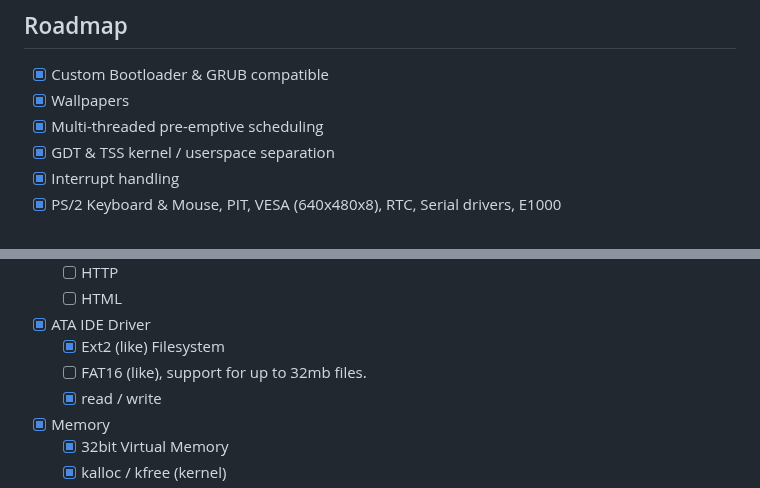
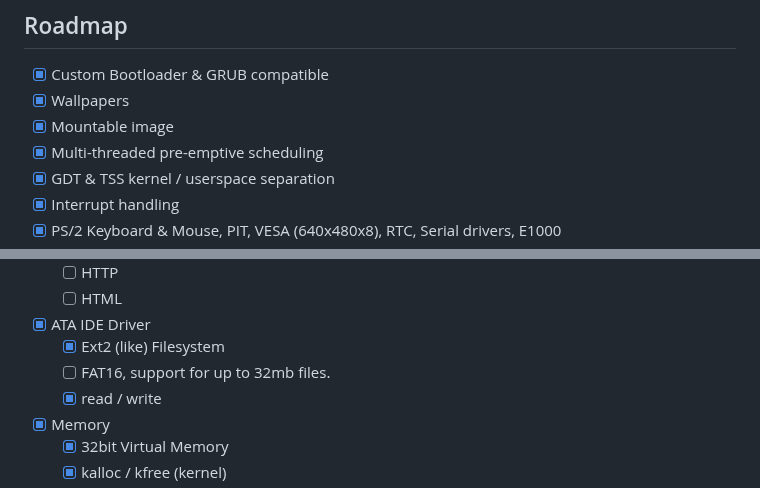
Before and after one commit to joexbayer/RetrOS-32, a Markdown page: readme.md, 2 parts joined by grey strips. Drawn GitHub-style.

```diff
--- a/readme.md
+++ b/readme.md
@@ -169,6 +169,7 @@ IBM Thinkpad a21p
 
 - [x] Custom Bootloader & GRUB compatible
 - [x] Wallpapers
+- [x] Mountable image
 - [x] Multi-threaded pre-emptive scheduling
 - [x] GDT & TSS kernel / userspace separation
 - [x] Interrupt handling
@@ -185,7 +186,7 @@ IBM Thinkpad a21p
   - [ ] HTML
 - [x] ATA IDE Driver
   - [x] Ext2 (like) Filesystem
-  - [ ] FAT16 (like), support for up to 32mb files.
+  - [ ] FAT16, support for up to 32mb files.
   - [x] read / write
 - [x] Memory
   - [x] 32bit Virtual Memory
```
